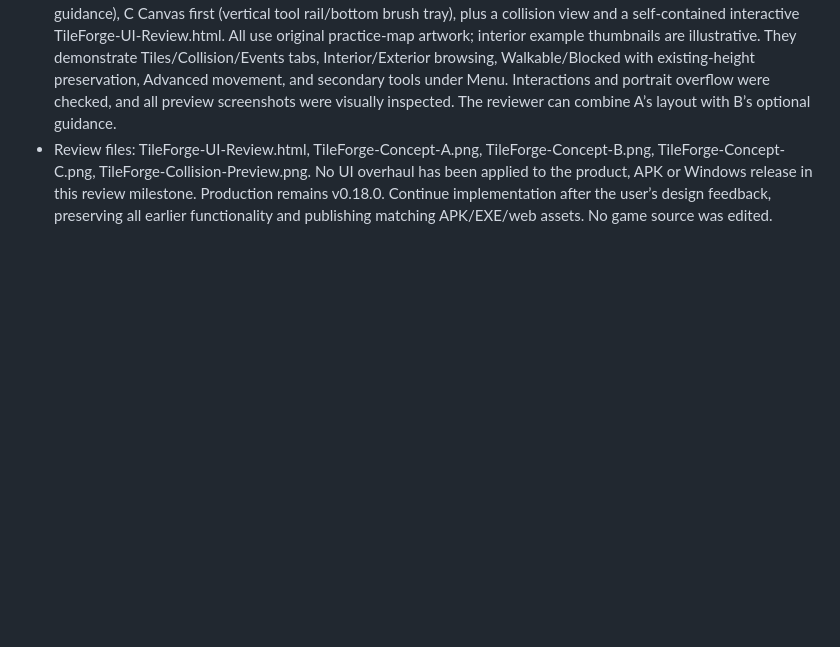
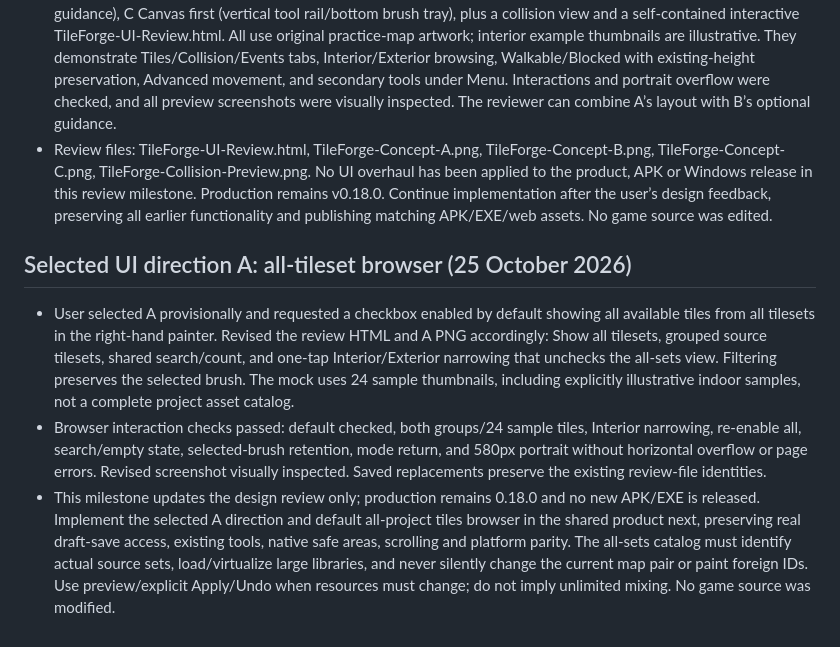
Before and after one commit to BabyCRTTV/tileforge-studio, a Markdown page: DEVELOPMENT-HANDOFF.md, the part around the change. Drawn GitHub-style; blank space fills up the shorter version.

Commit message:
Record selected Classic UI direction and default all-tileset browser review

```diff
--- a/DEVELOPMENT-HANDOFF.md
+++ b/DEVELOPMENT-HANDOFF.md
@@ -328,3 +328,10 @@ Model: GPT-6 | Reasoning: focused entry-page update.
 - Reviewed official Porymap collision/navigation/tileset manuals. Existing tileset choices already include compatible layouts independently of map type, but the discovery and switching flow is hidden behind several controls. Proposed single-tap Interior/Exterior palette browsing must not silently replace the active pair: Gen III map data uses primary/secondary sets, and existing cell IDs can redraw when changing them. Retain preview/explicit apply and Undo for resource changes. Do not claim unlimited mixed tilesets.
 - Prepared three non-production UI review concepts: A Classic (recommended fixed brush panel), B Guided (next-step guidance), C Canvas first (vertical tool rail/bottom brush tray), plus a collision view and a self-contained interactive TileForge-UI-Review.html. All use original practice-map artwork; interior example thumbnails are illustrative. They demonstrate Tiles/Collision/Events tabs, Interior/Exterior browsing, Walkable/Blocked with existing-height preservation, Advanced movement, and secondary tools under Menu. Interactions and portrait overflow were checked, and all preview screenshots were visually inspected. The reviewer can combine A’s layout with B’s optional guidance.
 - Review files: TileForge-UI-Review.html, TileForge-Concept-A.png, TileForge-Concept-B.png, TileForge-Concept-C.png, TileForge-Collision-Preview.png. No UI overhaul has been applied to the product, APK or Windows release in this review milestone. Production remains v0.18.0. Continue implementation after the user’s design feedback, preserving all earlier functionality and publishing matching APK/EXE/web assets. No game source was edited.
+
+
+## Selected UI direction A: all-tileset browser (25 October 2026)
+
+- User selected A provisionally and requested a checkbox enabled by default showing all available tiles from all tilesets in the right-hand painter. Revised the review HTML and A PNG accordingly: Show all tilesets, grouped source tilesets, shared search/count, and one-tap Interior/Exterior narrowing that unchecks the all-sets view. Filtering preserves the selected brush. The mock uses 24 sample thumbnails, including explicitly illustrative indoor samples, not a complete project asset catalog.
+- Browser interaction checks passed: default checked, both groups/24 sample tiles, Interior narrowing, re-enable all, search/empty state, selected-brush retention, mode return, and 580px portrait without horizontal overflow or page errors. Revised screenshot visually inspected. Saved replacements preserve the existing review-file identities.
+- This milestone updates the design review only; production remains 0.18.0 and no new APK/EXE is released. Implement the selected A direction and default all-project tiles browser in the shared product next, preserving real draft-save access, existing tools, native safe areas, scrolling and platform parity. The all-sets catalog must identify actual source sets, load/virtualize large libraries, and never silently change the current map pair or paint foreign IDs. Use preview/explicit Apply/Undo when resources must change; do not imply unlimited mixing. No game source was modified.
```
